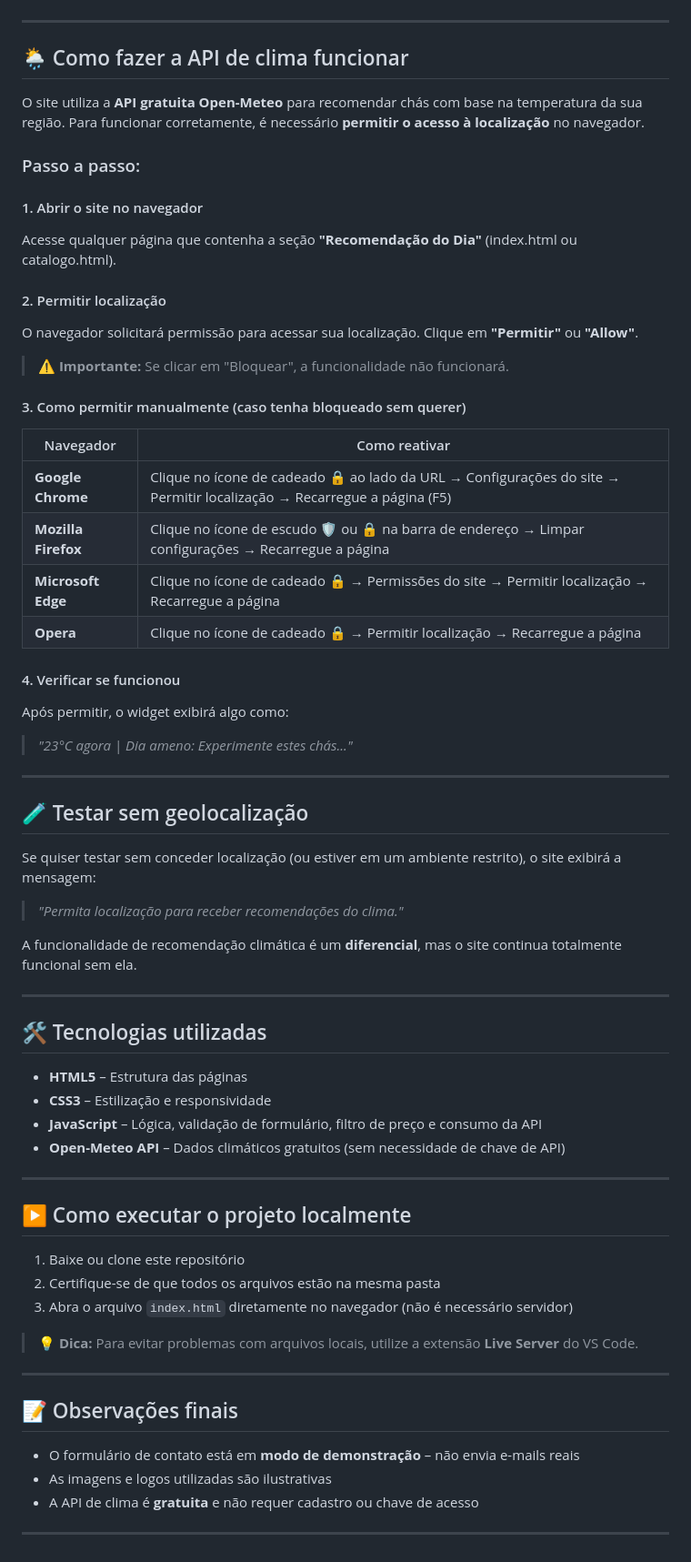
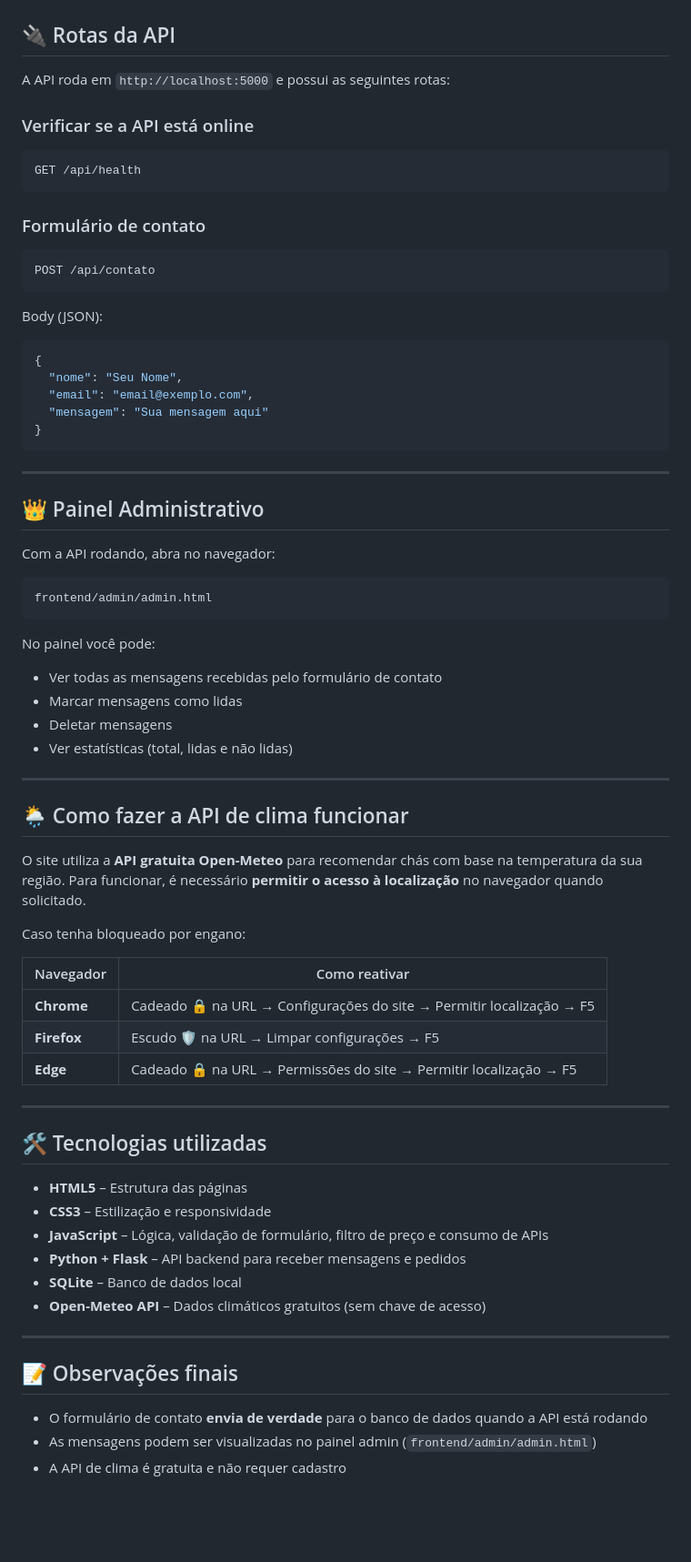
Before and after one commit to Yan2423/Projeto-site-Cha-Encantos, a Markdown page: README.md, the part around one of its changes. Shown at 91% size. GitHub-like rendering; blank space fills up the shorter version.

````diff
--- a/README.md
+++ b/README.md
@@ -16,42 +89,55 @@ Projeto desenvolvido para a disciplina de  Programação Web. Um site informativ
+## 🔌 Rotas da API
+
+A API roda em `http://localhost:5000` e possui as seguintes rotas:
+
+### Verificar se a API está online
+```
+GET /api/health
+```
+
+### Formulário de contato
+```
+POST /api/contato
+```
+Body (JSON):
+```json
+{
+  "nome": "Seu Nome",
+  "email": "email@exemplo.com",
+  "mensagem": "Sua mensagem aqui"
+}
+```
+
+
+---
+
+## 👑 Painel Administrativo
+
+Com a API rodando, abra no navegador:
+
+```
+frontend/admin/admin.html
+```
+
+No painel você pode:
+- Ver todas as mensagens recebidas pelo formulário de contato
+- Marcar mensagens como lidas
+- Deletar mensagens
+- Ver estatísticas (total, lidas e não lidas)
 
 ---
 
 ## 🌦️ Como fazer a API de clima funcionar
 
-O site utiliza a **API gratuita Open-Meteo** para recomendar chás com base na temperatura da sua região. Para funcionar corretamente, é necessário **permitir o acesso à localização** no navegador.
+O site utiliza a **API gratuita Open-Meteo** para recomendar chás com base na temperatura da sua região. Para funcionar, é necessário **permitir o acesso à localização** no navegador quando solicitado.
 
-### Passo a passo:
-
-#### 1. Abrir o site no navegador
-Acesse qualquer página que contenha a seção **"Recomendação do Dia"** (index.html ou catalogo.html).
-
-#### 2. Permitir localização
-O navegador solicitará permissão para acessar sua localização. Clique em **"Permitir"** ou **"Allow"**.
-
-> ⚠️ **Importante:** Se clicar em "Bloquear", a funcionalidade não funcionará.
-
-#### 3. Como permitir manualmente (caso tenha bloqueado sem querer)
+Caso tenha bloqueado por engano:
 
 | Navegador | Como reativar |
-|-----------|----------------|
-| **Google Chrome** | Clique no ícone de cadeado 🔒 ao lado da URL → Configurações do site → Permitir localização → Recarregue a página (F5) |
-| **Mozilla Firefox** | Clique no ícone de escudo 🛡️ ou 🔒 na barra de endereço → Limpar configurações → Recarregue a página |
-| **Microsoft Edge** | Clique no ícone de cadeado 🔒 → Permissões do site → Permitir localização → Recarregue a página |
-| **Opera** | Clique no ícone de cadeado 🔒 → Permitir localização → Recarregue a página |
-
-#### 4. Verificar se funcionou
-Após permitir, o widget exibirá algo como:
-> *"23°C agora | Dia ameno: Experimente estes chás..."*
-
----
-
-## 🧪 Testar sem geolocalização
-
-Se quiser testar sem conceder localização (ou estiver em um ambiente restrito), o site exibirá a mensagem:
-
-> *"Permita localização para receber recomendações do clima."*
-
-A funcionalidade de recomendação climática é um **diferencial**, mas o site continua totalmente funcional sem ela.
+|-----------|---------------|
+| **Chrome** | Cadeado 🔒 na URL → Configurações do site → Permitir localização → F5 |
+| **Firefox** | Escudo 🛡️ na URL → Limpar configurações → F5 |
+| **Edge** | Cadeado 🔒 na URL → Permissões do site → Permitir localização → F5 |
 
 ---
 
@@ -59,25 +145,15 @@ A funcionalidade de recomendação climática é um **diferencial**, mas o site
 
 - **HTML5** – Estrutura das páginas
 - **CSS3** – Estilização e responsividade
-- **JavaScript** – Lógica, validação de formulário, filtro de preço e consumo da API
-- **Open-Meteo API** – Dados climáticos gratuitos (sem necessidade de chave de API)
-
----
-
-## ▶️ Como executar o projeto localmente
-
-1. Baixe ou clone este repositório
-2. Certifique-se de que todos os arquivos estão na mesma pasta
-3. Abra o arquivo `index.html` diretamente no navegador (não é necessário servidor)
-
-> 💡 **Dica:** Para evitar problemas com arquivos locais, utilize a extensão **Live Server** do VS Code.
+- **JavaScript** – Lógica, validação de formulário, filtro de preço e consumo de APIs
+- **Python + Flask** – API backend para receber mensagens e pedidos
+- **SQLite** – Banco de dados local
+- **Open-Meteo API** – Dados climáticos gratuitos (sem chave de acesso)
 
 ---
 
 ## 📝 Observações finais
 
-- O formulário de contato está em **modo de demonstração** – não envia e-mails reais
-- As imagens e logos utilizadas são ilustrativas
-- A API de clima é **gratuita** e não requer cadastro ou chave de acesso
-
----
+- O formulário de contato **envia de verdade** para o banco de dados quando a API está rodando
+- As mensagens podem ser visualizadas no painel admin (`frontend/admin/admin.html`)
+- A API de clima é gratuita e não requer cadastro
````
Also changed, not shown: other parts of README.md (+74 -1 lines).
